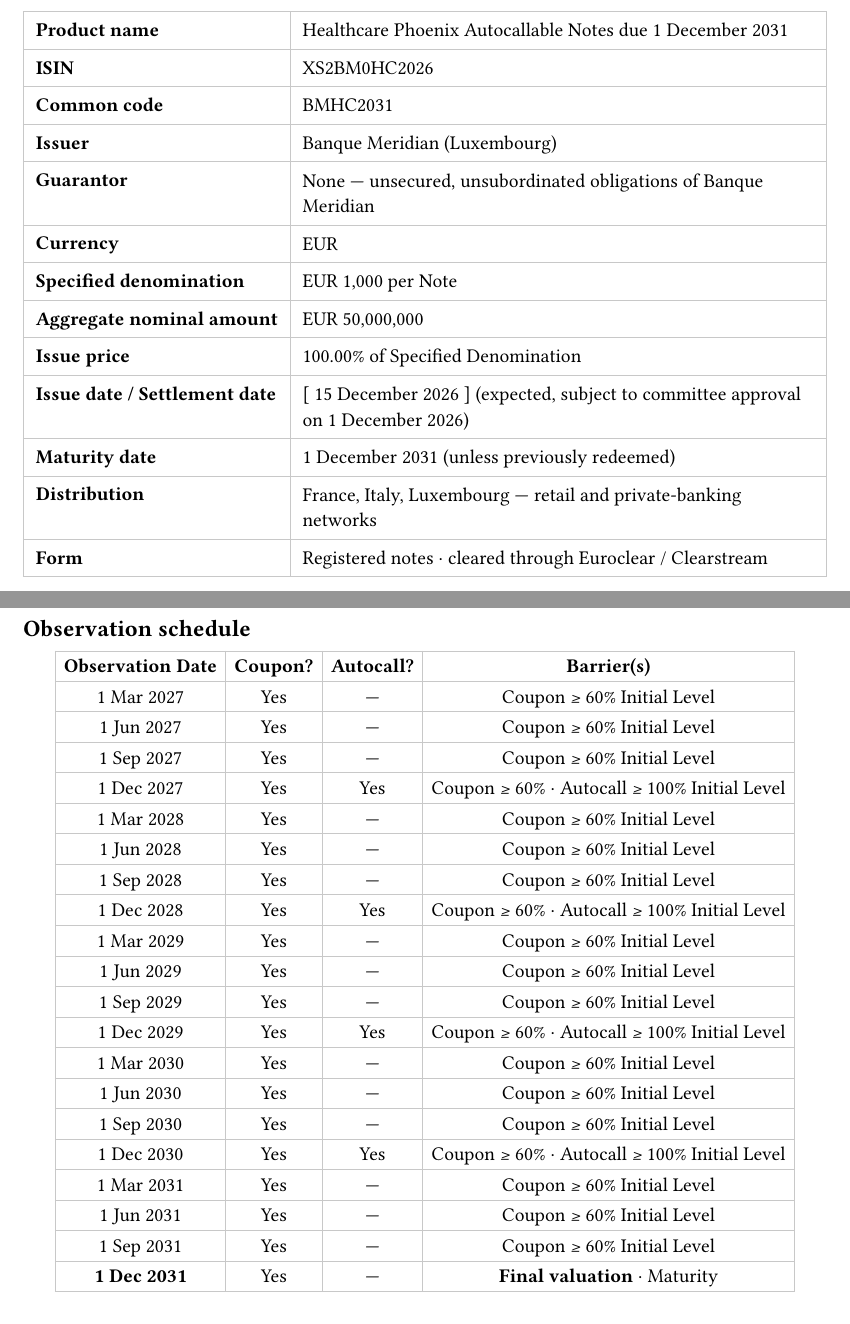
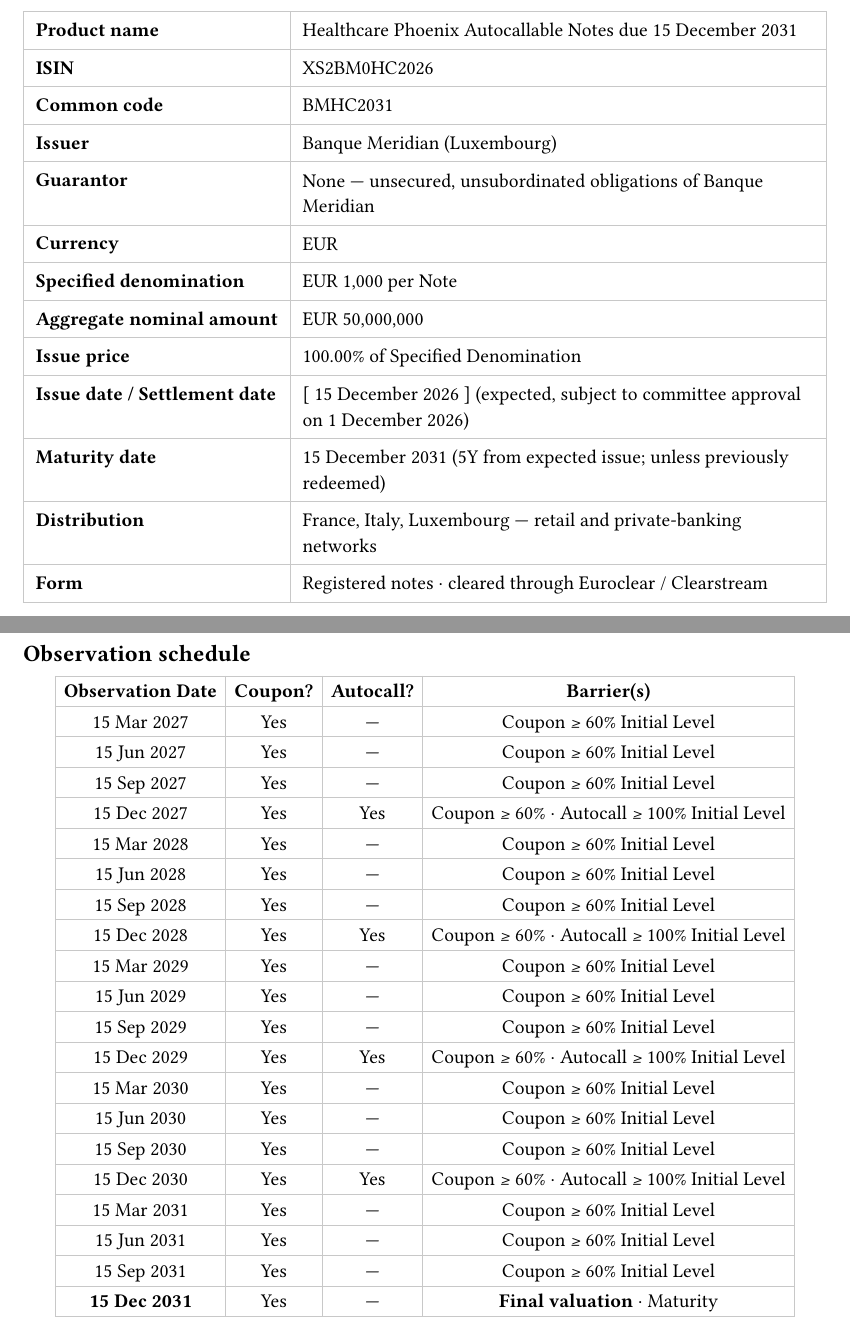
Before and after one commit to QuantLandi/healthcare-athena-case, a Typst document (case/exhibit_a.typ): two parts of pages 1 and 4 of 5, joined at a grey line, cut so that both start at the same text. Compiled offline with Typst 0.15.

Commit message:
Align maturity to 5Y from expected issue (15 Dec 2031).
Shift the observation schedule to the 15th and cascade Exhibit D
discount factors and the reference Monte Carlo grid.

```diff
--- a/case/exhibit_a.typ
+++ b/case/exhibit_a.typ
@@ -31,7 +31,7 @@
   columns: (auto, 1fr),
   inset: 7pt,
   stroke: 0.5pt + luma(200),
-  [*Product name*], [Healthcare Phoenix Autocallable Notes due 1 December 2031],
+  [*Product name*], [Healthcare Phoenix Autocallable Notes due 15 December 2031],
   [*ISIN*], [XS2BM0HC2026],
   [*Common code*], [BMHC2031],
   [*Issuer*], [Banque Meridian (Luxembourg)],
@@ -41,7 +41,7 @@
   [*Aggregate nominal amount*], [EUR 50,000,000],
   [*Issue price*], [100.00% of Specified Denomination],
   [*Issue date / Settlement date*], [#sym.bracket.l 15 December 2026 #sym.bracket.r (expected, subject to committee approval on 1 December 2026)],
-  [*Maturity date*], [1 December 2031 (unless previously redeemed)],
+  [*Maturity date*], [15 December 2031 (5Y from expected issue; unless previously redeemed)],
   [*Distribution*], [France, Italy, Luxembourg — retail and private-banking networks],
   [*Form*], [Registered notes · cleared through Euroclear / Clearstream],
 )
@@ -78,7 +78,7 @@
   [*Initial Level ($S_0$)*], [EUR #initial-level (Index closing level on Initial Fixing Date)],
   [*Coupon Barrier*], [60.00% × $S_0$ = EUR #coupon-barrier],
   [*Autocall Barrier*], [100.00% × $S_0$ = EUR #initial-level],
-  [*Final Valuation Date*], [1 December 2031],
+  [*Final Valuation Date*], [15 December 2031],
   [*Calculation Agent*], [Banque Meridian],
 )
 
@@ -100,3 +99,4 @@
+  [*Scheduled Maturity*], [15 December 2031 (5Y from expected issue)],
 )
 
 #text(size: 9pt, fill: luma(100))[
@@ -181,26 +181,26 @@
       [*Autocall?*],
       [*Barrier(s)*],
     ),
-    [1 Mar 2027], [Yes], [—], [Coupon ≥ 60% Initial Level],
-    [1 Jun 2027], [Yes], [—], [Coupon ≥ 60% Initial Level],
-    [1 Sep 2027], [Yes], [—], [Coupon ≥ 60% Initial Level],
-    [1 Dec 2027], [Yes], [Yes], [Coupon ≥ 60% · Autocall ≥ 100% Initial Level],
-    [1 Mar 2028], [Yes], [—], [Coupon ≥ 60% Initial Level],
-    [1 Jun 2028], [Yes], [—], [Coupon ≥ 60% Initial Level],
-    [1 Sep 2028], [Yes], [—], [Coupon ≥ 60% Initial Level],
-    [1 Dec 2028], [Yes], [Yes], [Coupon ≥ 60% · Autocall ≥ 100% Initial Level],
-    [1 Mar 2029], [Yes], [—], [Coupon ≥ 60% Initial Level],
-    [1 Jun 2029], [Yes], [—], [Coupon ≥ 60% Initial Level],
-    [1 Sep 2029], [Yes], [—], [Coupon ≥ 60% Initial Level],
-    [1 Dec 2029], [Yes], [Yes], [Coupon ≥ 60% · Autocall ≥ 100% Initial Level],
-    [1 Mar 2030], [Yes], [—], [Coupon ≥ 60% Initial Level],
-    [1 Jun 2030], [Yes], [—], [Coupon ≥ 60% Initial Level],
-    [1 Sep 2030], [Yes], [—], [Coupon ≥ 60% Initial Level],
-    [1 Dec 2030], [Yes], [Yes], [Coupon ≥ 60% · Autocall ≥ 100% Initial Level],
-    [1 Mar 2031], [Yes], [—], [Coupon ≥ 60% Initial Level],
-    [1 Jun 2031], [Yes], [—], [Coupon ≥ 60% Initial Level],
-    [1 Sep 2031], [Yes], [—], [Coupon ≥ 60% Initial Level],
-    [*1 Dec 2031*], [Yes], [—], [*Final valuation* · Maturity],
+    [15 Mar 2027], [Yes], [—], [Coupon ≥ 60% Initial Level],
+    [15 Jun 2027], [Yes], [—], [Coupon ≥ 60% Initial Level],
+    [15 Sep 2027], [Yes], [—], [Coupon ≥ 60% Initial Level],
+    [15 Dec 2027], [Yes], [Yes], [Coupon ≥ 60% · Autocall ≥ 100% Initial Level],
+    [15 Mar 2028], [Yes], [—], [Coupon ≥ 60% Initial Level],
+    [15 Jun 2028], [Yes], [—], [Coupon ≥ 60% Initial Level],
+    [15 Sep 2028], [Yes], [—], [Coupon ≥ 60% Initial Level],
+    [15 Dec 2028], [Yes], [Yes], [Coupon ≥ 60% · Autocall ≥ 100% Initial Level],
+    [15 Mar 2029], [Yes], [—], [Coupon ≥ 60% Initial Level],
+    [15 Jun 2029], [Yes], [—], [Coupon ≥ 60% Initial Level],
+    [15 Sep 2029], [Yes], [—], [Coupon ≥ 60% Initial Level],
+    [15 Dec 2029], [Yes], [Yes], [Coupon ≥ 60% · Autocall ≥ 100% Initial Level],
+    [15 Mar 2030], [Yes], [—], [Coupon ≥ 60% Initial Level],
+    [15 Jun 2030], [Yes], [—], [Coupon ≥ 60% Initial Level],
+    [15 Sep 2030], [Yes], [—], [Coupon ≥ 60% Initial Level],
+    [15 Dec 2030], [Yes], [Yes], [Coupon ≥ 60% · Autocall ≥ 100% Initial Level],
+    [15 Mar 2031], [Yes], [—], [Coupon ≥ 60% Initial Level],
+    [15 Jun 2031], [Yes], [—], [Coupon ≥ 60% Initial Level],
+    [15 Sep 2031], [Yes], [—], [Coupon ≥ 60% Initial Level],
+    [*15 Dec 2031*], [Yes], [—], [*Final valuation* · Maturity],
   ),
   caption: [Full observation schedule (20 coupon dates; 4 autocall dates; 1 final valuation).],
 )
```
Also changed, not shown: case/case_body.typ (+1 -1 lines), case/exhibit_c.typ (+2 -2 lines), case/exhibit_d.typ (+23 -23 lines), case/exhibit_e.typ (+1 -1 lines), healthcare_phoenix_case_pack.typ (+1 -1 lines), healthcare_phoenix_case_pack.pdf, case/exhibit_a.typ (5 more changed lines), 1 other file.
